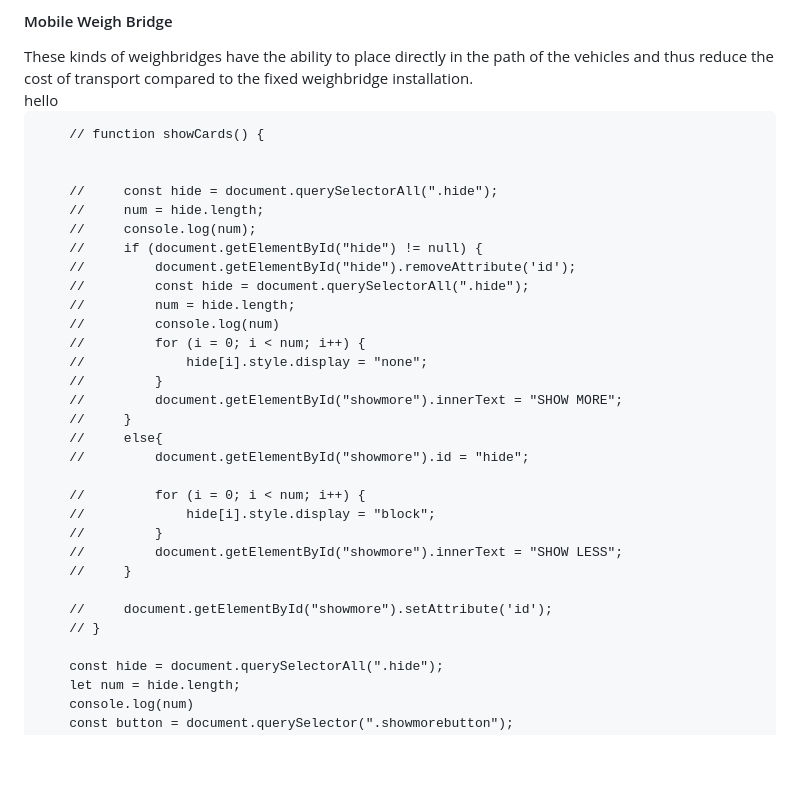
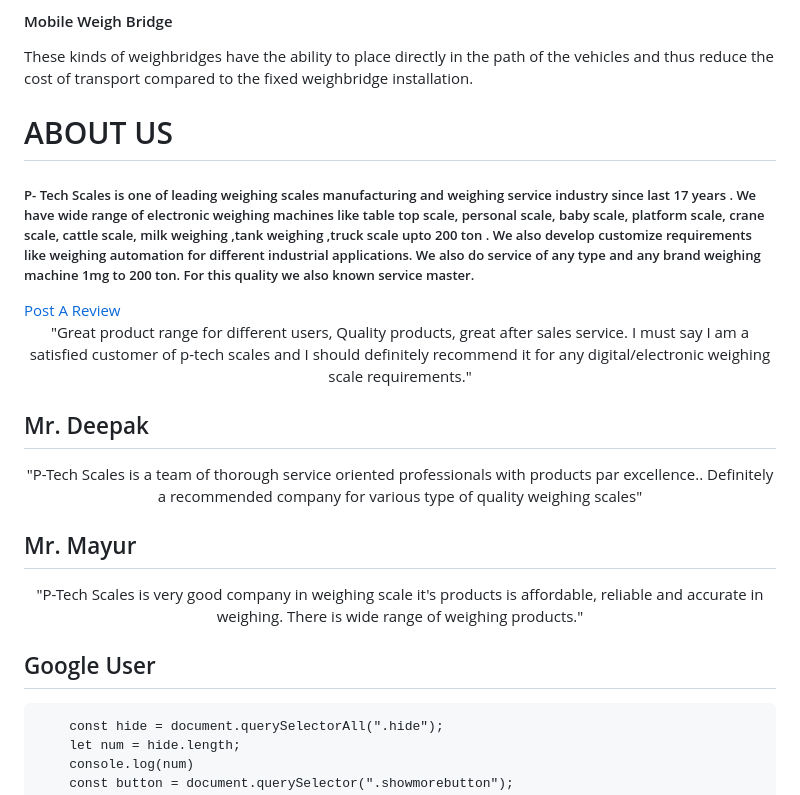
Before and after one commit to Varun2365/ptech-scales, a Markdown page: README.md, the part around the change printed below. Drawn GitHub-style; blank space fills up the shorter version.

```diff
--- a/README.md
+++ b/README.md
@@ -210,13 +210,46 @@
             <!-- <button class="button-default" >Know More</button> -->
         </div>
     </div>
-    <div class="about-us section">
-        <!-- <marquee behavior="alternate" direction=""><center style="padding-top: 10rem">CURRENTLY WEBSITE UNDER CONSTRUCTION</center></marquee> -->
-        <button onclick="showmenu()">hello</button>
+    <div class="about-us" id="about-us">
+        <h1>ABOUT US</h1>
+        <div class="about-bg"><h5>P- Tech Scales is one of leading weighing scales manufacturing and weighing service industry since last 17 years .
+            We have wide range of electronic weighing machines like table top scale, personal scale, baby scale, platform scale, crane scale, cattle scale, milk weighing ,tank weighing ,truck scale upto 200 ton .
+            We also develop customize requirements like weighing automation for different industrial applications.
+            We also do service of any type and any brand weighing machine 1mg to 200 ton.
+            For this quality we also known service master.</h5></div>
+            <a href="https://www.google.com/search?hl=en-IN&gl=in&q=P-Tech+Scales,+P.no.+E+-98,+Welcome+industrial+complex,+Sanjay+Colony,+Sector+23,+Faridabad,+Haryana+121004&ludocid=3151429461554405174&lsig=AB86z5WweFuQ-I9mid67zen6NUhd#lrd=0x390cdbf7464c6e39:0x2bbc2065f6a69f36,3" target="_blank"><button class="round-hollow">Post A Review</button></a>
+            <div class="reviews">
+                <div class="review-card">
+                    <center><div class="review-text" style="text-align: left;">"Great product range for different users, Quality products, great after sales service. I must say I am a satisfied customer of p-tech scales and I should definitely recommend it for any digital/electronic weighing scale requirements."</div></center>
+                    <div class="top">
+                        <div class="rating star"></div>
+                        <div class="name"><h2>Mr. Deepak</h2></div>
+                    </div>
+                </div>
+                <div class="review-card">
+                    <center><div class="review-text" style="text-align: left;">"P-Tech Scales is a team of thorough service oriented professionals with products par excellence.. Definitely a recommended company for various type of quality weighing scales"</div></center>
+                    <div class="top">
+                        <div class="rating star"></div>
+                        <div class="name"><h2>Mr. Mayur</h2></div>
+                    </div>
+                </div>
+                <div class="review-card">
+                    <center><div class="review-text" style="text-align: left;">"P-Tech Scales is very good company in weighing scale it's products is affordable, reliable and accurate in weighing. There is wide range of weighing products."</div></center>
+                    <div class="top">
+                        <div class="rating star"></div>
+                        <div class="name"><h2>Google User</h2></div>
+                    </div>
+                </div>
+            </div>
     </div>
     <script>
         document.getElementById("panel").id = "tab";
         document.getElementById("ham").id = "ham";
+        document.querySelectorAll('*').forEach(elem => {
+  if (elem.offsetWidth > document.documentElement.offsetWidth) {
+      console.log('Problem child: ', el);
+  }
+});
         function hidemenu() {
             tab.style.opacity = "0";
             setTimeout(() => { tab.style.display = "none"; }, 300);
@@ -226,33 +259,6 @@
             setTimeout(() => { tab.style.opacity = "1"; }, 300);
         }
 
-        // function showCards() {
-
-
-        //     const hide = document.querySelectorAll(".hide");
-        //     num = hide.length;
-        //     console.log(num);
-        //     if (document.getElementById("hide") != null) {
-        //         document.getElementById("hide").removeAttribute('id');
-        //         const hide = document.querySelectorAll(".hide");
-        //         num = hide.length;
-        //         console.log(num)
-        //         for (i = 0; i < num; i++) {
-        //             hide[i].style.display = "none";
-        //         }
-        //         document.getElementById("showmore").innerText = "SHOW MORE";
-        //     }
-        //     else{
-        //         document.getElementById("showmore").id = "hide";
-
-        //         for (i = 0; i < num; i++) {
-        //             hide[i].style.display = "block";
-        //         }
-        //         document.getElementById("showmore").innerText = "SHOW LESS";
-        //     }
-
-        //     document.getElementById("showmore").setAttribute('id');
-        // }
 
         const hide = document.querySelectorAll(".hide");
         let num = hide.length;
```
Also changed, not shown: other parts of README.md (+3 -2 lines).
